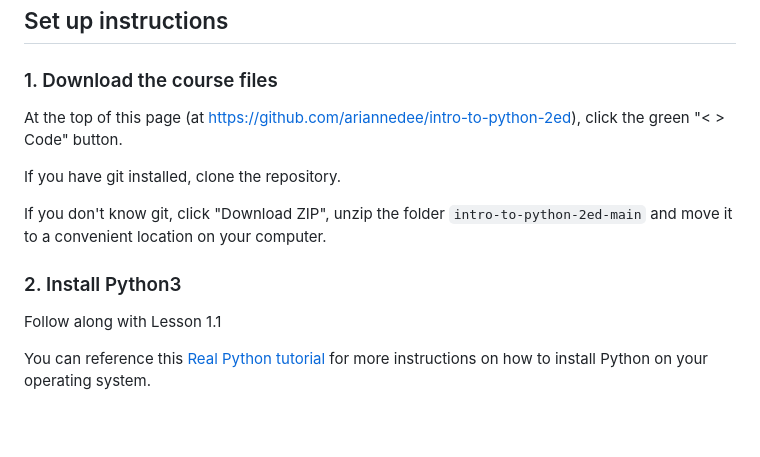
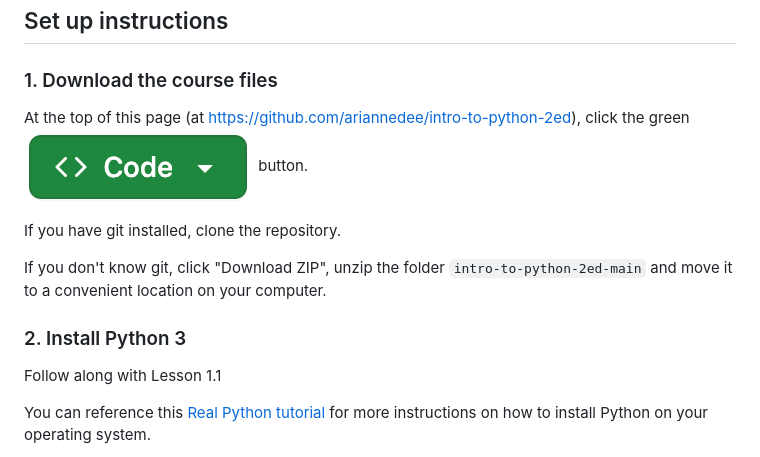
Before and after one commit to ariannedee/intro-to-python-2ed, a Markdown page: README.md, the part around the change printed below. GitHub-like rendering; pictures changed too: docs/imgs/CodeButton.png (added); blank space fills up the shorter version.

Commit message:
Add an image for downloading code and start a page for configuring your ide with Python

```diff
--- a/README.md
+++ b/README.md
@@ -12,7 +12,7 @@ To get started with this course, please follow these instructions:
 ### 1. Download the course files
 
 At the top of this page (at https://github.com/ariannedee/intro-to-python-2ed),
-click the green "< > Code" button.
+click the green <img src="docs/imgs/CodeButton.png" style="width: 50px;"> button.
 
 If you have git installed, clone the repository.
 
@@ -20,7 +20,7 @@ If you don't know git, click "Download ZIP",
 unzip the folder `intro-to-python-2ed-main`
 and move it to a convenient location on your computer.
 
-### 2. Install Python3
+### 2. Install Python 3
 
 Follow along with Lesson 1.1
 
```
Also changed, not shown: other parts of README.md (+1 -1 lines), docs/PYTHON-IDE.md (added, +5 -0 lines).
